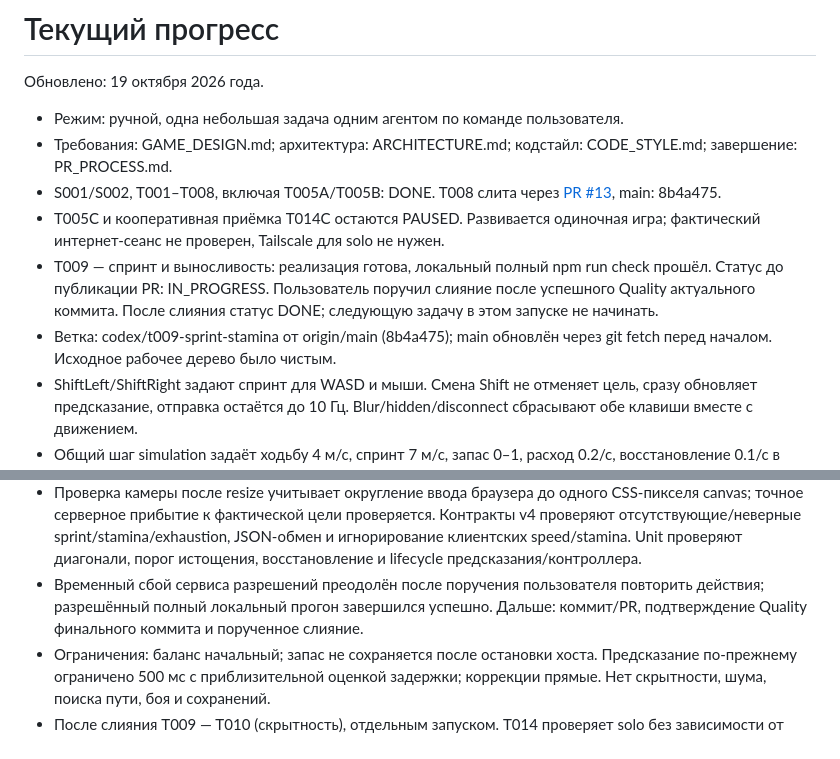
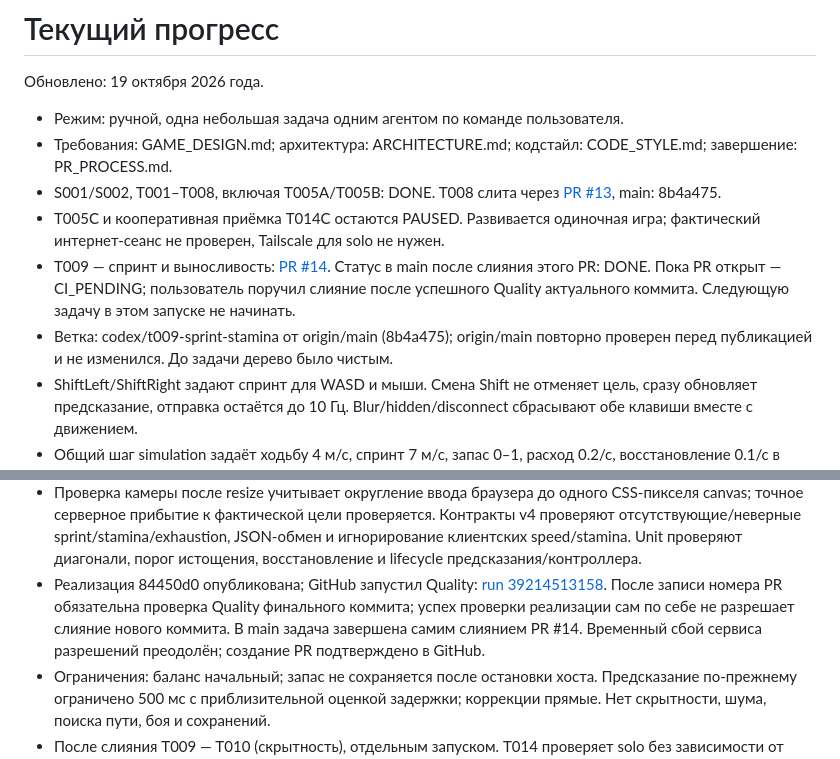
Before and after one commit to qpeela/ZombiSurvive, a Markdown page: docs/PROGRESS.md, 2 parts joined by grey strips. Rendered like a GitHub page.

Commit message:
docs: record T009 PR and completion on merge

```diff
--- a/docs/PROGRESS.md
+++ b/docs/PROGRESS.md
@@ -9,12 +9,13 @@
   [PR #13](https://github.com/qpeela/ZombiSurvive/pull/13), main: 8b4a475.
 - T005C и кооперативная приёмка T014C остаются PAUSED. Развивается одиночная
   игра; фактический интернет-сеанс не проверен, Tailscale для solo не нужен.
-- T009 — спринт и выносливость: реализация готова, локальный полный
-  npm run check прошёл. Статус до публикации PR: IN_PROGRESS.
-  Пользователь поручил слияние после успешного Quality актуального коммита.
-  После слияния статус DONE; следующую задачу в этом запуске не начинать.
-- Ветка: codex/t009-sprint-stamina от origin/main (8b4a475); main обновлён
-  через git fetch перед началом. Исходное рабочее дерево было чистым.
+- T009 — спринт и выносливость:
+  [PR #14](https://github.com/qpeela/ZombiSurvive/pull/14).
+  Статус в main после слияния этого PR: DONE. Пока PR открыт — CI_PENDING;
+  пользователь поручил слияние после успешного Quality актуального коммита.
+  Следующую задачу в этом запуске не начинать.
+- Ветка: codex/t009-sprint-stamina от origin/main (8b4a475); origin/main
+  повторно проверен перед публикацией и не изменился. До задачи дерево было чистым.
 - ShiftLeft/ShiftRight задают спринт для WASD и мыши. Смена Shift не отменяет
   цель, сразу обновляет предсказание, отправка остаётся до 10 Гц.
   Blur/hidden/disconnect сбрасывают обе клавиши вместе с движением.
@@ -37,9 +38,12 @@
   Контракты v4 проверяют отсутствующие/неверные sprint/stamina/exhaustion,
   JSON-обмен и игнорирование клиентских speed/stamina. Unit проверяют
   диагонали, порог истощения, восстановление и lifecycle предсказания/контроллера.
-- Временный сбой сервиса разрешений преодолён после поручения пользователя
-  повторить действия; разрешённый полный локальный прогон завершился успешно.
-  Дальше: коммит/PR, подтверждение Quality финального коммита и порученное слияние.
+- Реализация 84450d0 опубликована; GitHub запустил Quality:
+  [run 39214513158](https://github.com/qpeela/ZombiSurvive/actions/runs/39214513158).
+  После записи номера PR обязательна проверка Quality финального коммита;
+  успех проверки реализации сам по себе не разрешает слияние нового коммита.
+  В main задача завершена самим слиянием PR #14. Временный сбой сервиса
+  разрешений преодолён; создание PR подтверждено в GitHub.
 - Ограничения: баланс начальный; запас не сохраняется после остановки хоста.
   Предсказание по-прежнему ограничено 500 мс с приблизительной оценкой задержки;
   коррекции прямые. Нет скрытности, шума, поиска пути, боя и сохранений.
```
Also changed, not shown: docs/BACKLOG.md (+3 -2 lines).
